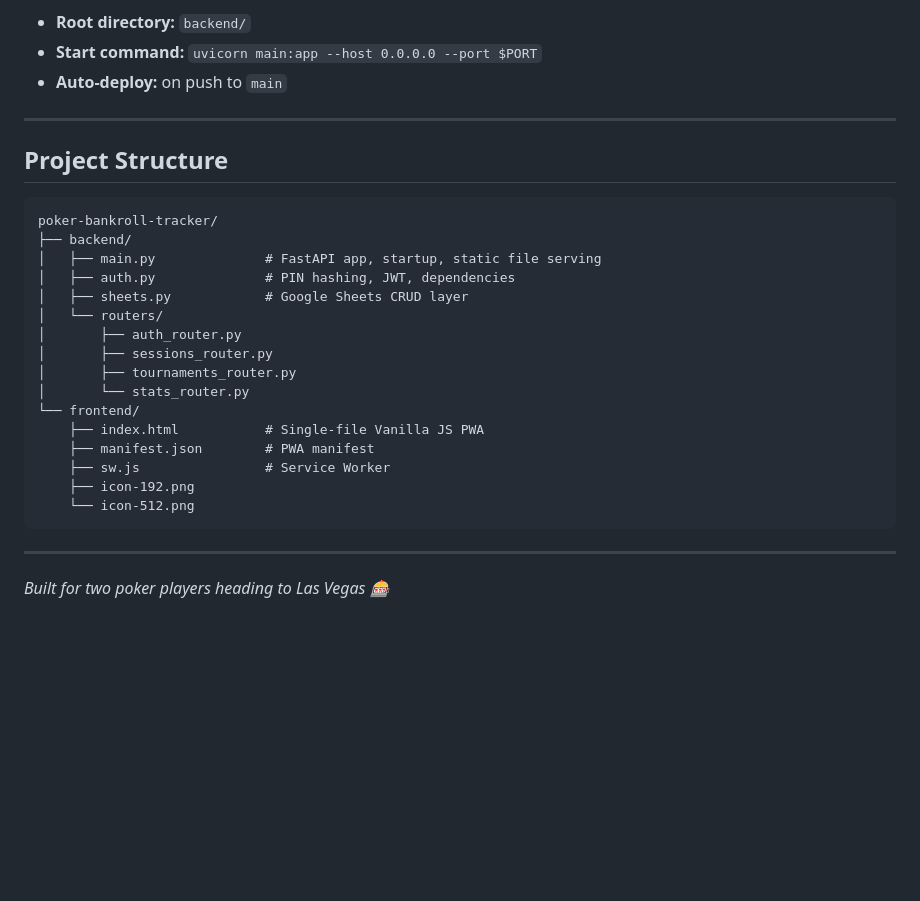
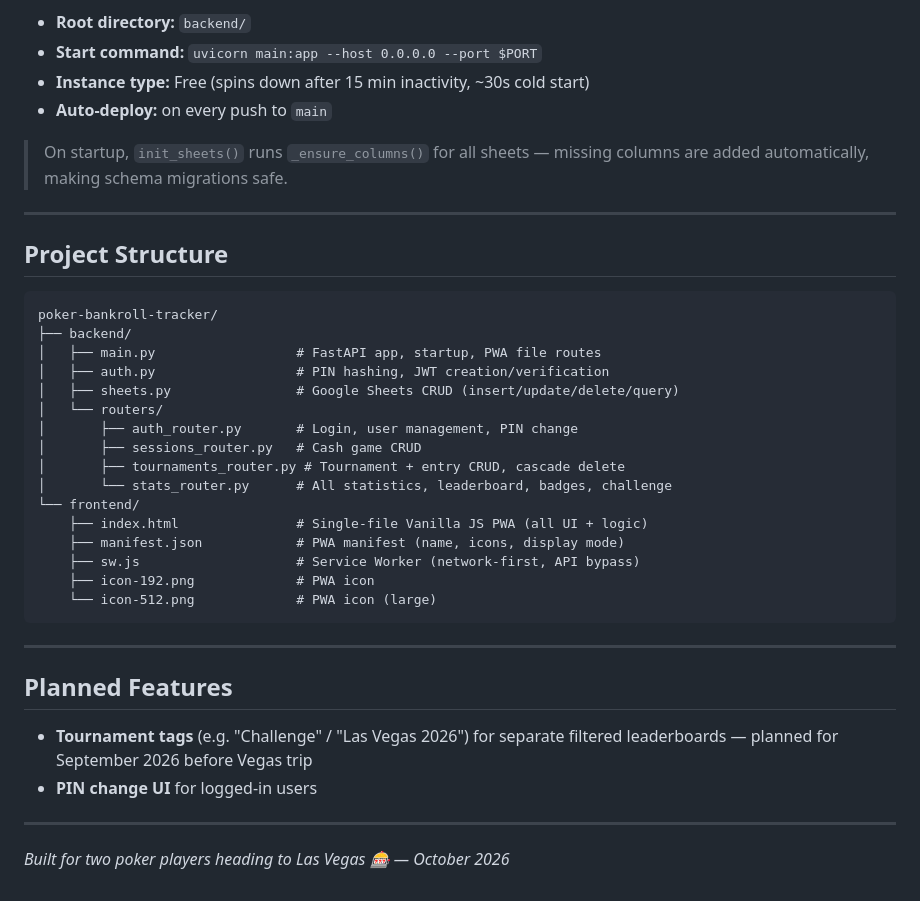
Before and after one commit to kalkulisto/poker-bankroll-tracker, a Markdown page: README.md, the part around one of its changes. Drawn GitHub-style; blank space fills up the shorter version.

````diff
--- a/README.md
+++ b/README.md
@@ -122,6 +178,9 @@ Hosted on Render as a Web Service:
 - **Root directory:** `backend/`
 - **Start command:** `uvicorn main:app --host 0.0.0.0 --port $PORT`
-- **Auto-deploy:** on push to `main`
+- **Instance type:** Free (spins down after 15 min inactivity, ~30s cold start)
+- **Auto-deploy:** on every push to `main`
+
+> On startup, `init_sheets()` runs `_ensure_columns()` for all sheets — missing columns are added automatically, making schema migrations safe.
 
 ---
 
@@ -130,22 +189,29 @@ Hosted on Render as a Web Service:
 ```
 poker-bankroll-tracker/
 ├── backend/
-│   ├── main.py              # FastAPI app, startup, static file serving
-│   ├── auth.py              # PIN hashing, JWT, dependencies
-│   ├── sheets.py            # Google Sheets CRUD layer
+│   ├── main.py                  # FastAPI app, startup, PWA file routes
+│   ├── auth.py                  # PIN hashing, JWT creation/verification
+│   ├── sheets.py                # Google Sheets CRUD (insert/update/delete/query)
 │   └── routers/
-│       ├── auth_router.py
-│       ├── sessions_router.py
-│       ├── tournaments_router.py
-│       └── stats_router.py
+│       ├── auth_router.py       # Login, user management, PIN change
+│       ├── sessions_router.py   # Cash game CRUD
+│       ├── tournaments_router.py # Tournament + entry CRUD, cascade delete
+│       └── stats_router.py      # All statistics, leaderboard, badges, challenge
 └── frontend/
-    ├── index.html           # Single-file Vanilla JS PWA
-    ├── manifest.json        # PWA manifest
-    ├── sw.js                # Service Worker
-    ├── icon-192.png
-    └── icon-512.png
+    ├── index.html               # Single-file Vanilla JS PWA (all UI + logic)
+    ├── manifest.json            # PWA manifest (name, icons, display mode)
+    ├── sw.js                    # Service Worker (network-first, API bypass)
+    ├── icon-192.png             # PWA icon
+    └── icon-512.png             # PWA icon (large)
 ```
 
 ---
 
-*Built for two poker players heading to Las Vegas 🎰*
+## Planned Features
+
+- **Tournament tags** (e.g. "Challenge" / "Las Vegas 2026") for separate filtered leaderboards — planned for September 2026 before Vegas trip
+- **PIN change UI** for logged-in users
+
+---
+
+*Built for two poker players heading to Las Vegas 🎰 — October 2026*
````
Also changed, not shown: other parts of README.md (+80 -24 lines).
